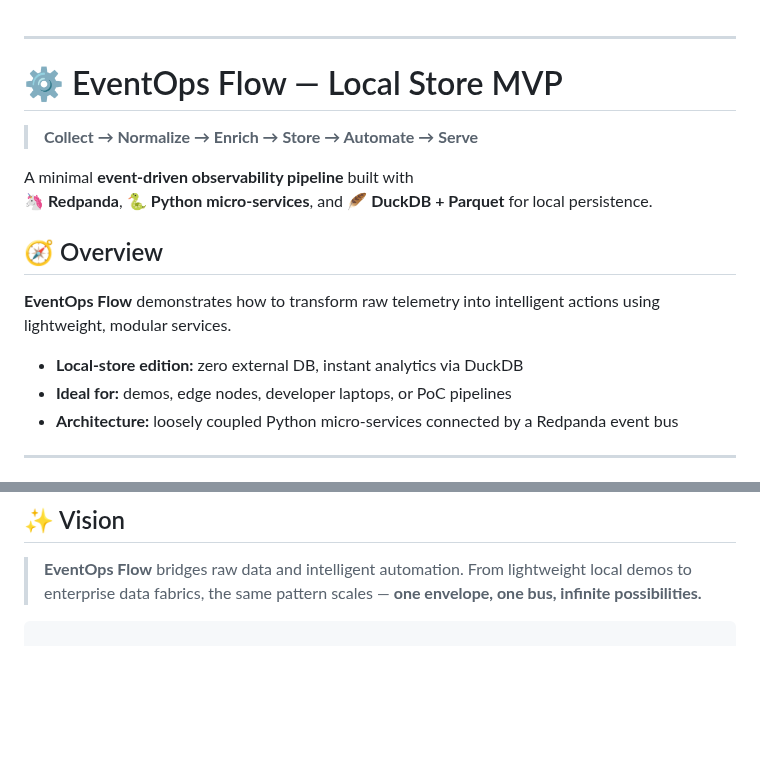
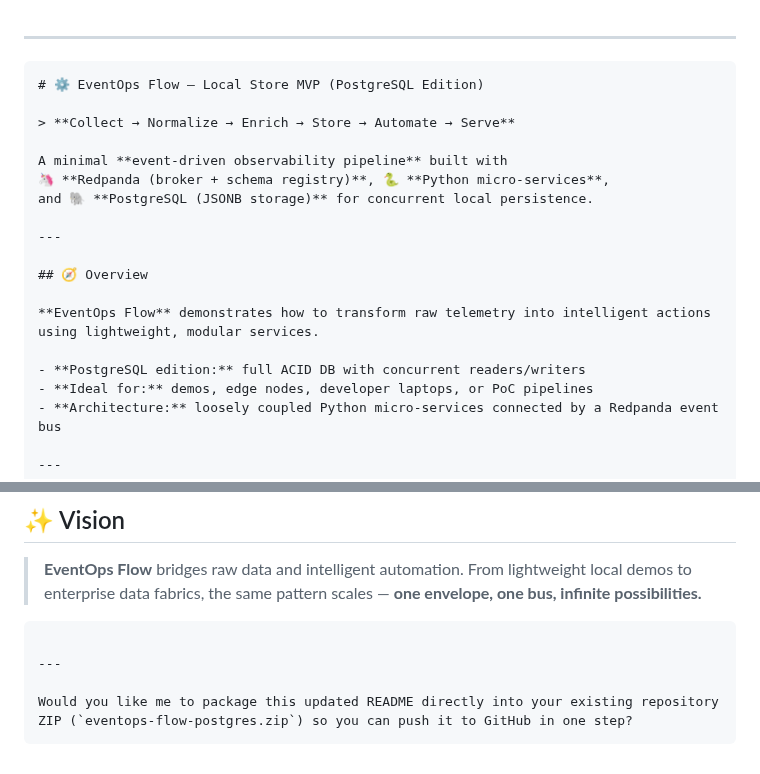
Before and after one commit to lILogit/Observio, a Markdown page: README.md, 2 parts joined by grey strips. GitHub-like rendering; blank space fills up the shorter version.

`````diff
--- a/README.md
+++ b/README.md
@@ -1,18 +1,22 @@
 
 ---
 
-# ⚙️ EventOps Flow — Local Store MVP
+````markdown
+# ⚙️ EventOps Flow — Local Store MVP (PostgreSQL Edition)
 
 > **Collect → Normalize → Enrich → Store → Automate → Serve**
 
 A minimal **event-driven observability pipeline** built with
-🦄 **Redpanda**, 🐍 **Python micro-services**, and 🪶 **DuckDB + Parquet** for local persistence.
+🦄 **Redpanda (broker + schema registry)**, 🐍 **Python micro-services**,
+and 🐘 **PostgreSQL (JSONB storage)** for concurrent local persistence.
+
+---
 
 ## 🧭 Overview
 
 **EventOps Flow** demonstrates how to transform raw telemetry into intelligent actions using lightweight, modular services.
 
-- **Local-store edition:** zero external DB, instant analytics via DuckDB
+- **PostgreSQL edition:** full ACID DB with concurrent readers/writers
 - **Ideal for:** demos, edge nodes, developer laptops, or PoC pipelines
 - **Architecture:** loosely coupled Python micro-services connected by a Redpanda event bus
 
@@ -219,3 +224,8 @@ MIT License — free to use, modify, and extend.
 > the same pattern scales — **one envelope, one bus, infinite possibilities.**
 
 ```
+
+---
+
+Would you like me to package this updated README directly into your existing repository ZIP (`eventops-flow-postgres.zip`) so you can push it to GitHub in one step?
+```
`````
Also changed, not shown: other parts of README.md (+79 -78 lines).
